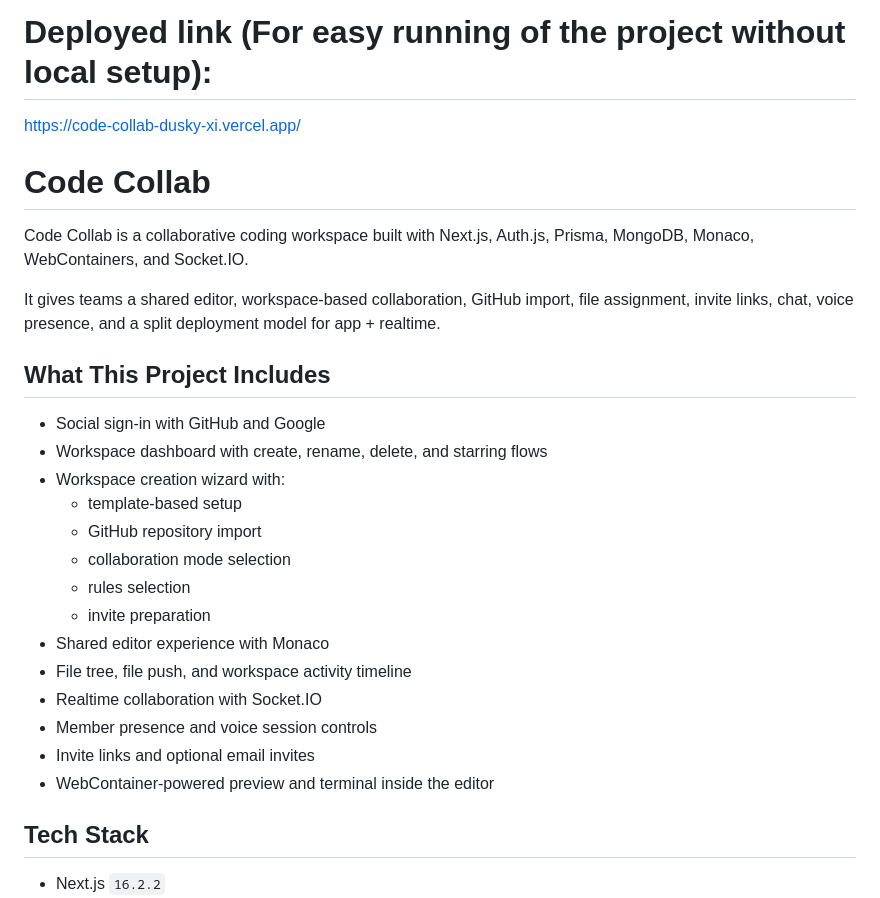
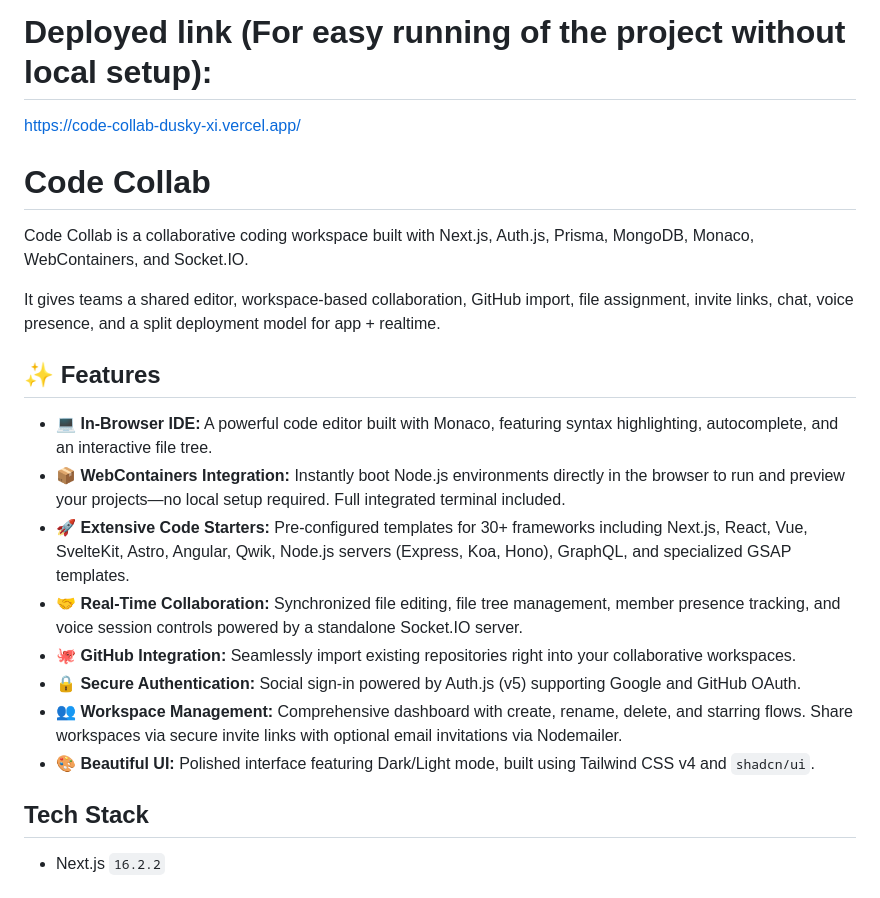
Before and after one commit to AryanJaiswal001/code-collab, a Markdown page: README.md, the part around the change. Rendered like a GitHub page.

Commit message:
Update README to enhance features section and improve project description

```diff
--- a/README.md
+++ b/README.md
@@ -1,4 +1,5 @@
 # Deployed link (For easy running of the project without local setup):
+
 https://code-collab-dusky-xi.vercel.app/
 
 # Code Collab
@@ -7,22 +8,16 @@ Code Collab is a collaborative coding workspace built with Next.js, Auth.js, Pri
 
 It gives teams a shared editor, workspace-based collaboration, GitHub import, file assignment, invite links, chat, voice presence, and a split deployment model for app + realtime.
 
-## What This Project Includes
+## ✨ Features
 
-- Social sign-in with GitHub and Google
-- Workspace dashboard with create, rename, delete, and starring flows
-- Workspace creation wizard with:
-  - template-based setup
-  - GitHub repository import
-  - collaboration mode selection
-  - rules selection
-  - invite preparation
-- Shared editor experience with Monaco
-- File tree, file push, and workspace activity timeline
-- Realtime collaboration with Socket.IO
-- Member presence and voice session controls
-- Invite links and optional email invites
-- WebContainer-powered preview and terminal inside the editor
+- **💻 In-Browser IDE:** A powerful code editor built with Monaco, featuring syntax highlighting, autocomplete, and an interactive file tree.
+- **📦 WebContainers Integration:** Instantly boot Node.js environments directly in the browser to run and preview your projects—no local setup required. Full integrated terminal included.
+- **🚀 Extensive Code Starters:** Pre-configured templates for 30+ frameworks including Next.js, React, Vue, SvelteKit, Astro, Angular, Qwik, Node.js servers (Express, Koa, Hono), GraphQL, and specialized GSAP templates.
+- **🤝 Real-Time Collaboration:** Synchronized file editing, file tree management, member presence tracking, and voice session controls powered by a standalone Socket.IO server.
+- **🐙 GitHub Integration:** Seamlessly import existing repositories right into your collaborative workspaces.
+- **🔒 Secure Authentication:** Social sign-in powered by Auth.js (v5) supporting Google and GitHub OAuth.
+- **👥 Workspace Management:** Comprehensive dashboard with create, rename, delete, and starring flows. Share workspaces via secure invite links with optional email invitations via Nodemailer.
+- **🎨 Beautiful UI:** Polished interface featuring Dark/Light mode, built using Tailwind CSS v4 and `shadcn/ui`.
 
 ## Tech Stack
 
```
